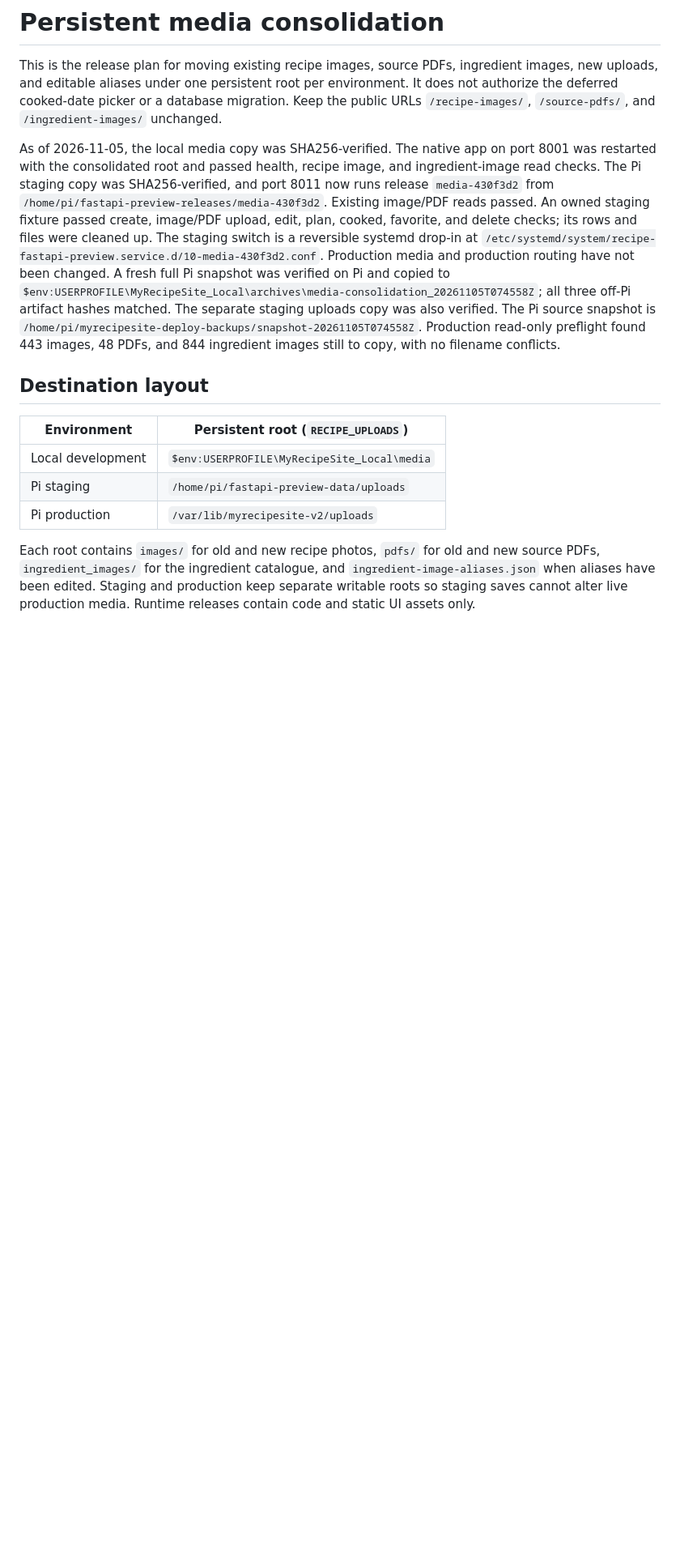
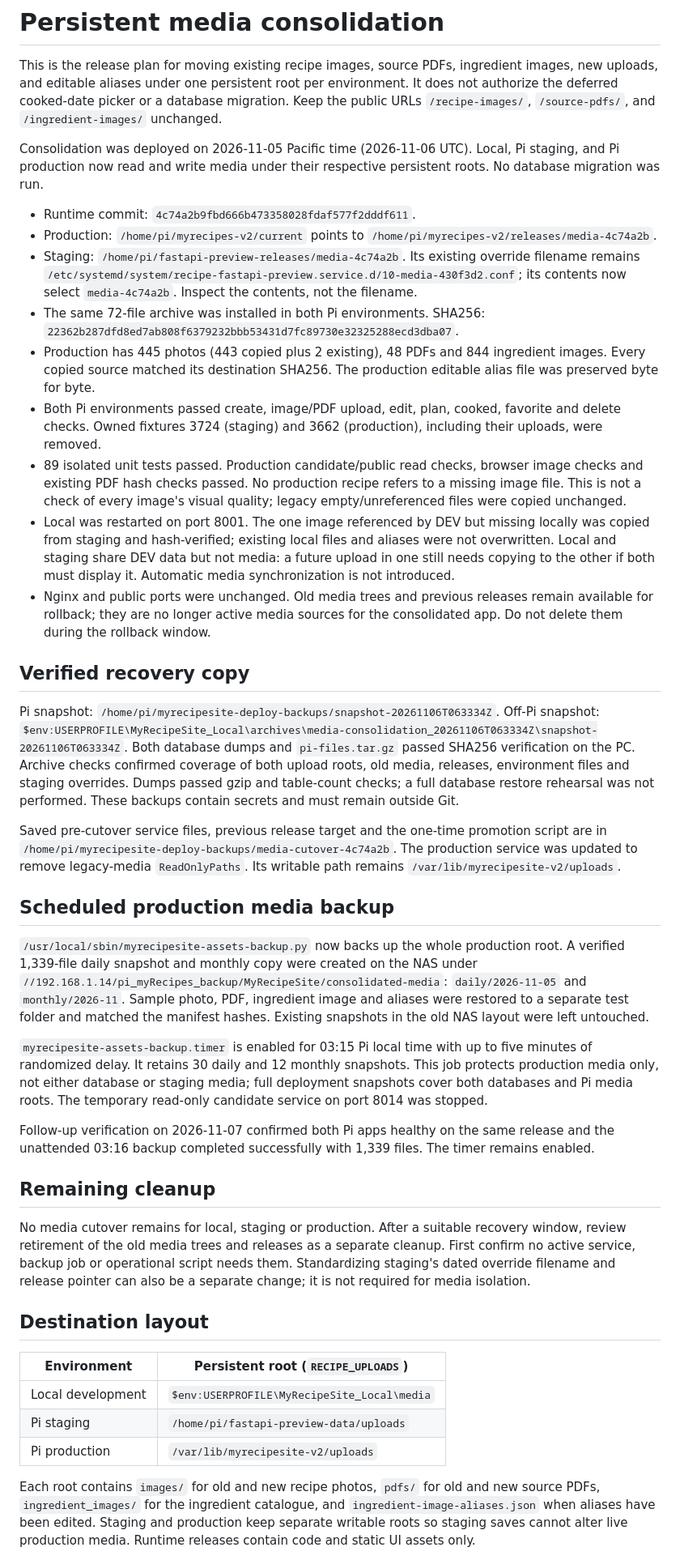
Before and after one commit to MrPhil-S/MyRecipeSite, a Markdown page: deployment/MEDIA_CONSOLIDATION.md, the part around one of its changes. Shown at 81% size. GitHub-like rendering; blank space fills up the shorter version.

```diff
--- a/deployment/MEDIA_CONSOLIDATION.md
+++ b/deployment/MEDIA_CONSOLIDATION.md
@@ -6,23 +6,82 @@ per environment. It does not authorize the deferred cooked-date picker or a
 database migration. Keep the public URLs `/recipe-images/`, `/source-pdfs/`,
 and `/ingredient-images/` unchanged.
 
-As of 2026-11-05, the local media copy was SHA256-verified. The native app on
-port 8001 was restarted with the consolidated root and passed health, recipe
-image, and ingredient-image read checks. The Pi staging copy was
-SHA256-verified, and port 8011 now runs release `media-430f3d2` from
-`/home/pi/fastapi-preview-releases/media-430f3d2`. Existing image/PDF reads
-passed. An owned staging fixture passed create, image/PDF upload, edit, plan,
-cooked, favorite, and delete checks; its rows and files were cleaned up.
-The staging switch is a reversible systemd drop-in at
-`/etc/systemd/system/recipe-fastapi-preview.service.d/10-media-430f3d2.conf`.
-Production media and production routing have not been changed. A fresh full
-Pi snapshot was verified on Pi and copied to
-`$env:USERPROFILE\MyRecipeSite_Local\archives\media-consolidation_20261105T074558Z`;
-all three off-Pi artifact hashes matched. The separate staging uploads copy
-was also verified. The Pi source snapshot is
-`/home/pi/myrecipesite-deploy-backups/snapshot-20261105T074558Z`.
-Production read-only preflight found 443 images, 48 PDFs, and 844 ingredient
-images still to copy, with no filename conflicts.
+Consolidation was deployed on 2026-11-05 Pacific time (2026-11-06 UTC).
+Local, Pi staging, and Pi production now read and write media under their
+respective persistent roots. No database migration was run.
+
+- Runtime commit: `4c74a2b9fbd666b473358028fdaf577f2dddf611`.
+- Production: `/home/pi/myrecipes-v2/current` points to
+  `/home/pi/myrecipes-v2/releases/media-4c74a2b`.
+- Staging: `/home/pi/fastapi-preview-releases/media-4c74a2b`.
+  Its existing override filename remains
+  `/etc/systemd/system/recipe-fastapi-preview.service.d/10-media-430f3d2.conf`;
+  its contents now select `media-4c74a2b`. Inspect the contents, not the filename.
+- The same 72-file archive was installed in both Pi environments. SHA256:
+  `22362b287dfd8ed7ab808f6379232bbb53431d7fc89730e32325288ecd3dba07`.
+- Production has 445 photos (443 copied plus 2 existing), 48 PDFs and 844
+  ingredient images. Every copied source matched its destination SHA256.
+  The production editable alias file was preserved byte for byte.
+- Both Pi environments passed create, image/PDF upload, edit, plan, cooked,
+  favorite and delete checks. Owned fixtures 3724 (staging) and 3662
+  (production), including their uploads, were removed.
+- 89 isolated unit tests passed. Production candidate/public read checks,
+  browser image checks and existing PDF hash checks passed. No production
+  recipe refers to a missing image file. This is not a check of every image's
+  visual quality; legacy empty/unreferenced files were copied unchanged.
+- Local was restarted on port 8001. The one image referenced by DEV but
+  missing locally was copied from staging and hash-verified; existing local
+  files and aliases were not overwritten. Local and staging share DEV data
+  but not media: a future upload in one still needs copying to the other
+  if both must display it. Automatic media synchronization is not introduced.
+- Nginx and public ports were unchanged. Old media trees and previous
+  releases remain available for rollback; they are no longer active media
+  sources for the consolidated app. Do not delete them during the rollback window.
+
+## Verified recovery copy
+
+Pi snapshot: `/home/pi/myrecipesite-deploy-backups/snapshot-20261106T063334Z`.
+Off-Pi snapshot:
+`$env:USERPROFILE\MyRecipeSite_Local\archives\media-consolidation_20261106T063334Z\snapshot-20261106T063334Z`.
+Both database dumps and `pi-files.tar.gz` passed SHA256 verification on the
+PC. Archive checks confirmed coverage of both upload roots, old media,
+releases, environment files and staging overrides. Dumps passed gzip and
+table-count checks; a full database restore rehearsal was not performed.
+These backups contain secrets and must remain outside Git.
+
+Saved pre-cutover service files, previous release target and the one-time
+promotion script are in
+`/home/pi/myrecipesite-deploy-backups/media-cutover-4c74a2b`.
+The production service was updated to remove legacy-media `ReadOnlyPaths`.
+Its writable path remains `/var/lib/myrecipesite-v2/uploads`.
+
+## Scheduled production media backup
+
+`/usr/local/sbin/myrecipesite-assets-backup.py` now backs up the whole
+production root. A verified 1,339-file daily snapshot and monthly copy were
+created on the NAS under
+`//192.168.1.14/pi_myRecipes_backup/MyRecipeSite/consolidated-media`:
+`daily/2026-11-05` and `monthly/2026-11`. Sample photo, PDF, ingredient image
+and aliases were restored to a separate test folder and matched the manifest
+hashes. Existing snapshots in the old NAS layout were left untouched.
+
+`myrecipesite-assets-backup.timer` is enabled for 03:15 Pi local time with up
+to five minutes of randomized delay. It retains 30 daily and 12 monthly
+snapshots. This job protects production media only, not either database or
+staging media; full deployment snapshots cover both databases and Pi media
+roots. The temporary read-only candidate service on port 8014 was stopped.
+
+Follow-up verification on 2026-11-07 confirmed both Pi apps healthy on the
+same release and the unattended 03:16 backup completed successfully with
+1,339 files. The timer remains enabled.
+
+## Remaining cleanup
+
+No media cutover remains for local, staging or production. After a suitable
+recovery window, review retirement of the old media trees and releases as a
+separate cleanup. First confirm no active service, backup job or operational
+script needs them. Standardizing staging's dated override filename and release
+pointer can also be a separate change; it is not required for media isolation.
 
 ## Destination layout
 
```
Also changed, not shown: other parts of deployment/MEDIA_CONSOLIDATION.md (+30 -6 lines), deployment/README.md (+42 -24 lines).
